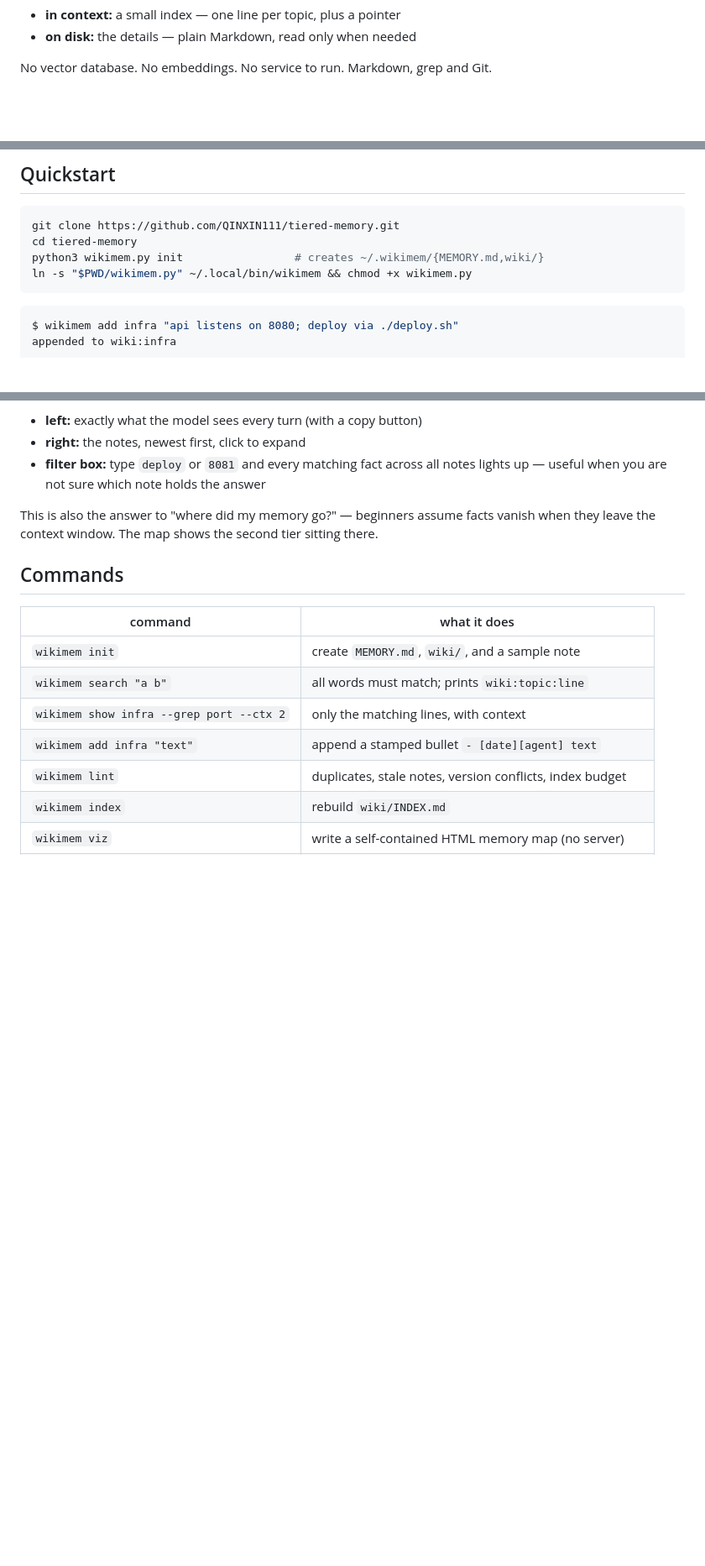
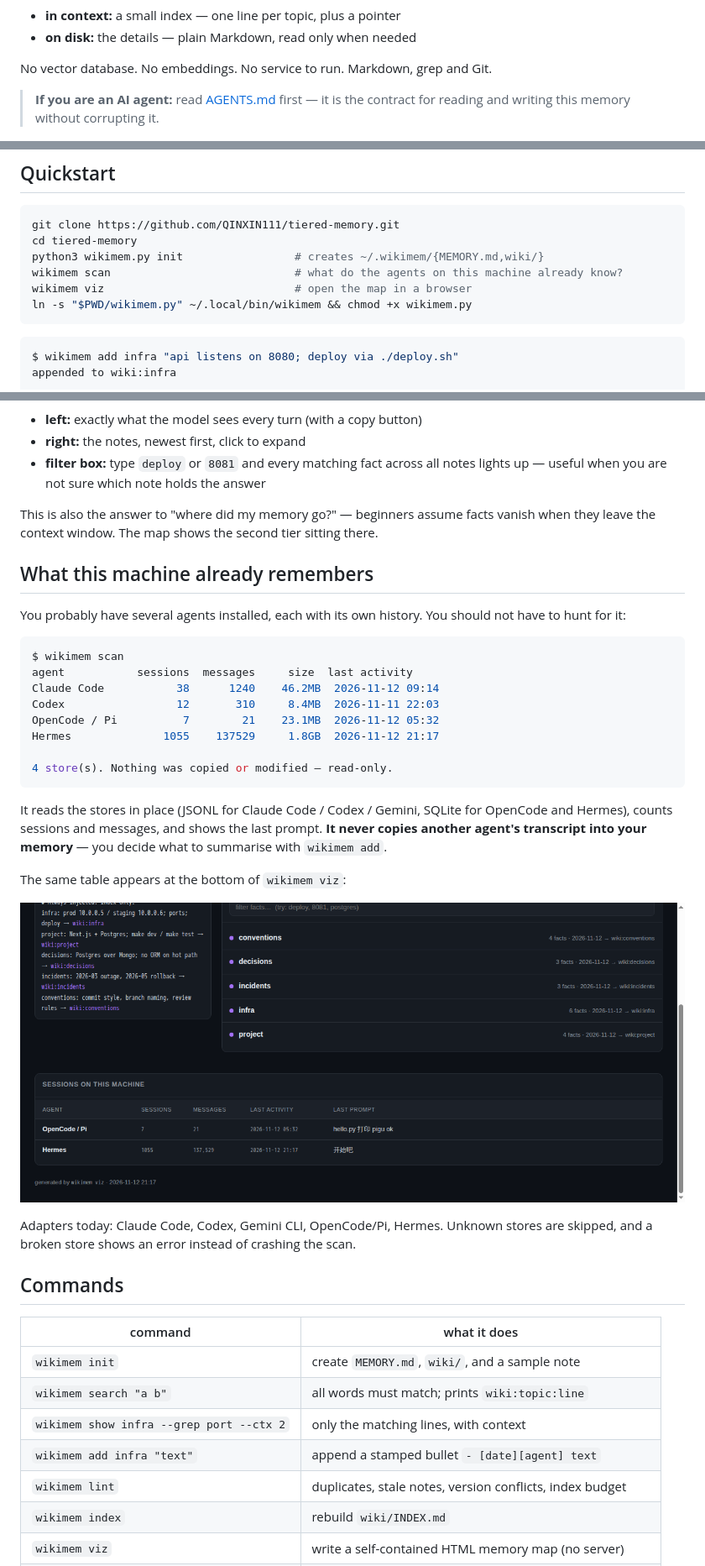
Before and after one commit to QINXIN111/tiered-memory, a Markdown page: README.md, 3 parts joined by grey strips. Shown at 84% size. Drawn GitHub-style; pictures changed too: docs/sessions.png (added); blank space fills up the shorter version.

````diff
--- a/README.md
+++ b/README.md
@@ -12,6 +12,9 @@ One 341-line file, zero dependencies. It splits agent memory into two tiers:
 - **on disk:** the details — plain Markdown, read only when needed
 
 No vector database. No embeddings. No service to run. Markdown, grep and Git.
+
+> **If you are an AI agent:** read [AGENTS.md](AGENTS.md) first — it is the contract for
+> reading and writing this memory without corrupting it.
 
 <img src="docs/demo.gif" width="820" alt="wikimem: init, add, search, show, lint in the terminal">
 
@@ -91,6 +94,8 @@ If a line needs three sentences to be useful, it belongs in a note.
 git clone https://github.com/QINXIN111/tiered-memory.git
 cd tiered-memory
 python3 wikimem.py init                 # creates ~/.wikimem/{MEMORY.md,wiki/}
+wikimem scan                            # what do the agents on this machine already know?
+wikimem viz                             # open the map in a browser
 ln -s "$PWD/wikimem.py" ~/.local/bin/wikimem && chmod +x wikimem.py
 ```
 
@@ -162,6 +167,34 @@ index that goes into context, every note on disk, a budget bar, and any lint iss
 This is also the answer to "where did my memory go?" — beginners assume facts vanish
 when they leave the context window. The map shows the second tier sitting there.
 
+## What this machine already remembers
+
+You probably have several agents installed, each with its own history. You should not
+have to hunt for it:
+
+```console
+$ wikimem scan
+agent           sessions  messages     size  last activity
+Claude Code           38      1240    46.2MB  2026-11-12 09:14
+Codex                 12       310     8.4MB  2026-11-11 22:03
+OpenCode / Pi          7        21    23.1MB  2026-11-12 05:32
+Hermes              1055    137529     1.8GB  2026-11-12 21:17
+
+4 store(s). Nothing was copied or modified — read-only.
+```
+
+It reads the stores in place (JSONL for Claude Code / Codex / Gemini, SQLite for
+OpenCode and Hermes), counts sessions and messages, and shows the last prompt.
+**It never copies another agent's transcript into your memory** — you decide what to
+summarise with `wikimem add`.
+
+The same table appears at the bottom of `wikimem viz`:
+
+![sessions](docs/sessions.png)
+
+Adapters today: Claude Code, Codex, Gemini CLI, OpenCode/Pi, Hermes. Unknown stores
+are skipped, and a broken store shows an error instead of crashing the scan.
+
 ## Commands
 
 | command | what it does |
````
Also changed, not shown: other parts of README.md (+1 -0 lines), AGENTS.md (added, +84 -0 lines), README.zh-CN.md (+32 -0 lines), 4 other files.
